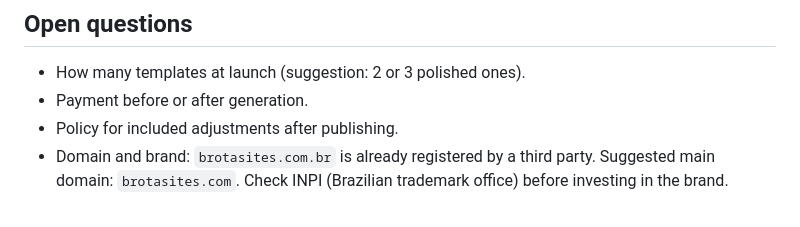
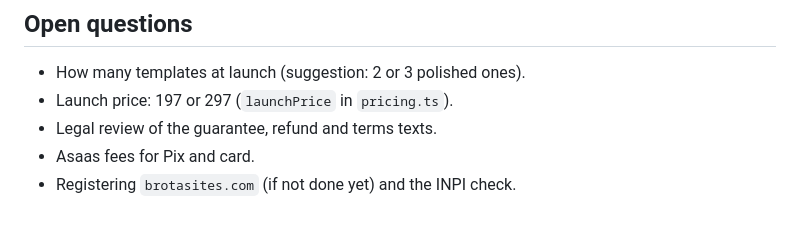
Before and after one commit to tiagoosm/brotasites, a Markdown page: CLAUDE.md, the part around one of its changes. Drawn GitHub-style.

```diff
--- a/CLAUDE.md
+++ b/CLAUDE.md
@@ -65,6 +95,7 @@ brotasites/
 ## Open questions
 
 - How many templates at launch (suggestion: 2 or 3 polished ones).
-- Payment before or after generation.
-- Policy for included adjustments after publishing.
-- Domain and brand: `brotasites.com.br` is already registered by a third party. Suggested main domain: `brotasites.com`. Check INPI (Brazilian trademark office) before investing in the brand.
+- Launch price: 197 or 297 (`launchPrice` in `pricing.ts`).
+- Legal review of the guarantee, refund and terms texts.
+- Asaas fees for Pix and card.
+- Registering `brotasites.com` (if not done yet) and the INPI check.
```
Also changed, not shown: other parts of CLAUDE.md (+32 -2 lines).
